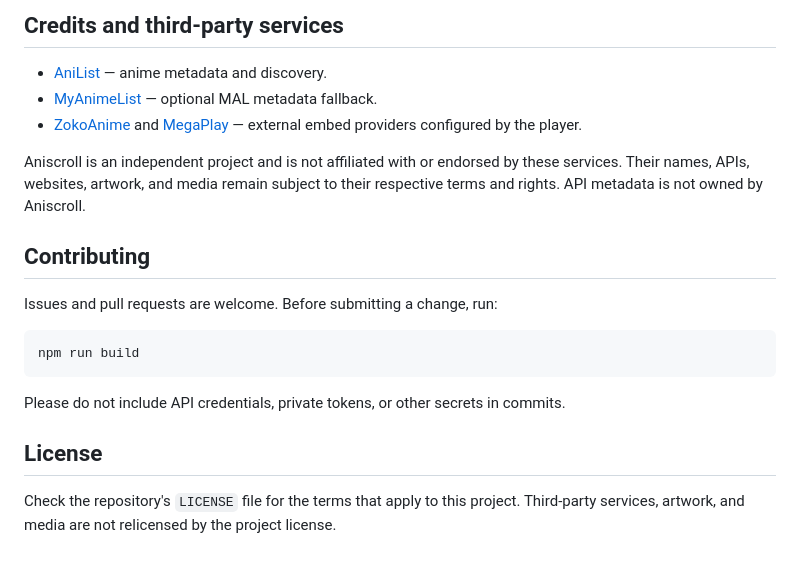
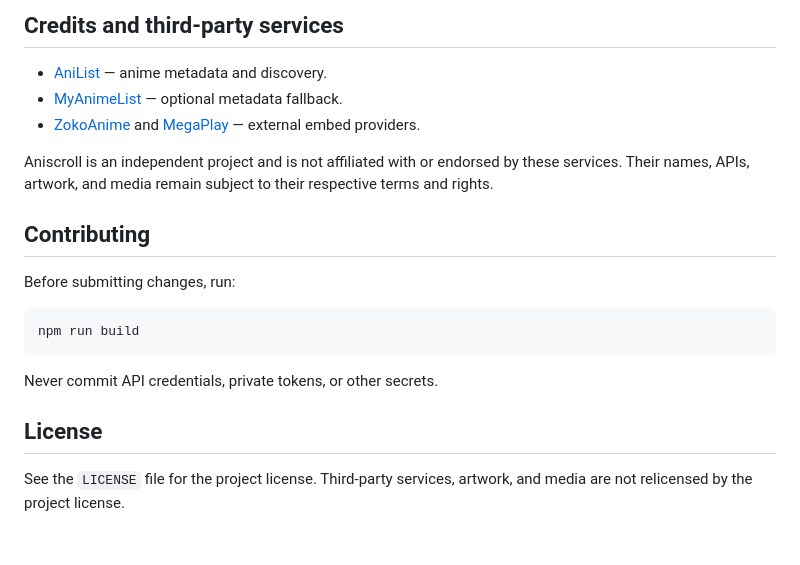
Before and after one commit to 392jd93hw7/aniscroll-in, a Markdown page: README.md, the part around one of its changes. Rendered like a GitHub page.

````diff
--- a/README.md
+++ b/README.md
@@ -170,21 +122,21 @@ These are integration URL patterns, not a guarantee that a particular title or e
 ## Credits and third-party services
 
 - [AniList](https://anilist.co/) — anime metadata and discovery.
-- [MyAnimeList](https://myanimelist.net/) — optional MAL metadata fallback.
-- [ZokoAnime](https://zokoanime.video/) and [MegaPlay](https://megaplay.buzz/) — external embed providers configured by the player.
+- [MyAnimeList](https://myanimelist.net/) — optional metadata fallback.
+- [ZokoAnime](https://zokoanime.video/) and [MegaPlay](https://megaplay.buzz/) — external embed providers.
 
-Aniscroll is an independent project and is not affiliated with or endorsed by these services. Their names, APIs, websites, artwork, and media remain subject to their respective terms and rights. API metadata is not owned by Aniscroll.
+Aniscroll is an independent project and is not affiliated with or endorsed by these services. Their names, APIs, artwork, and media remain subject to their respective terms and rights.
 
 ## Contributing
 
-Issues and pull requests are welcome. Before submitting a change, run:
+Before submitting changes, run:
 
 ```bash
 npm run build
 ```
 
-Please do not include API credentials, private tokens, or other secrets in commits.
+Never commit API credentials, private tokens, or other secrets.
 
 ## License
 
-Check the repository's `LICENSE` file for the terms that apply to this project. Third-party services, artwork, and media are not relicensed by the project license.
+See the `LICENSE` file for the project license. Third-party services, artwork, and media are not relicensed by the project license.
````
Also changed, not shown: other parts of README.md (+57 -105 lines).
